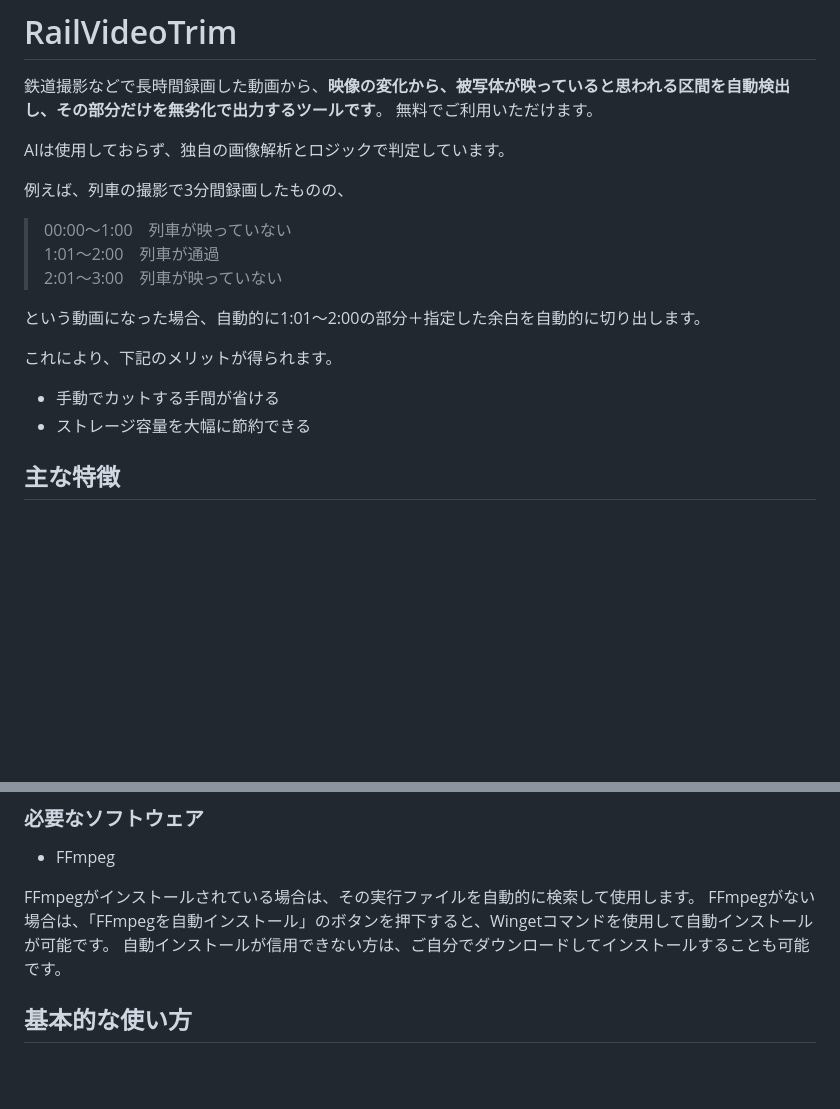
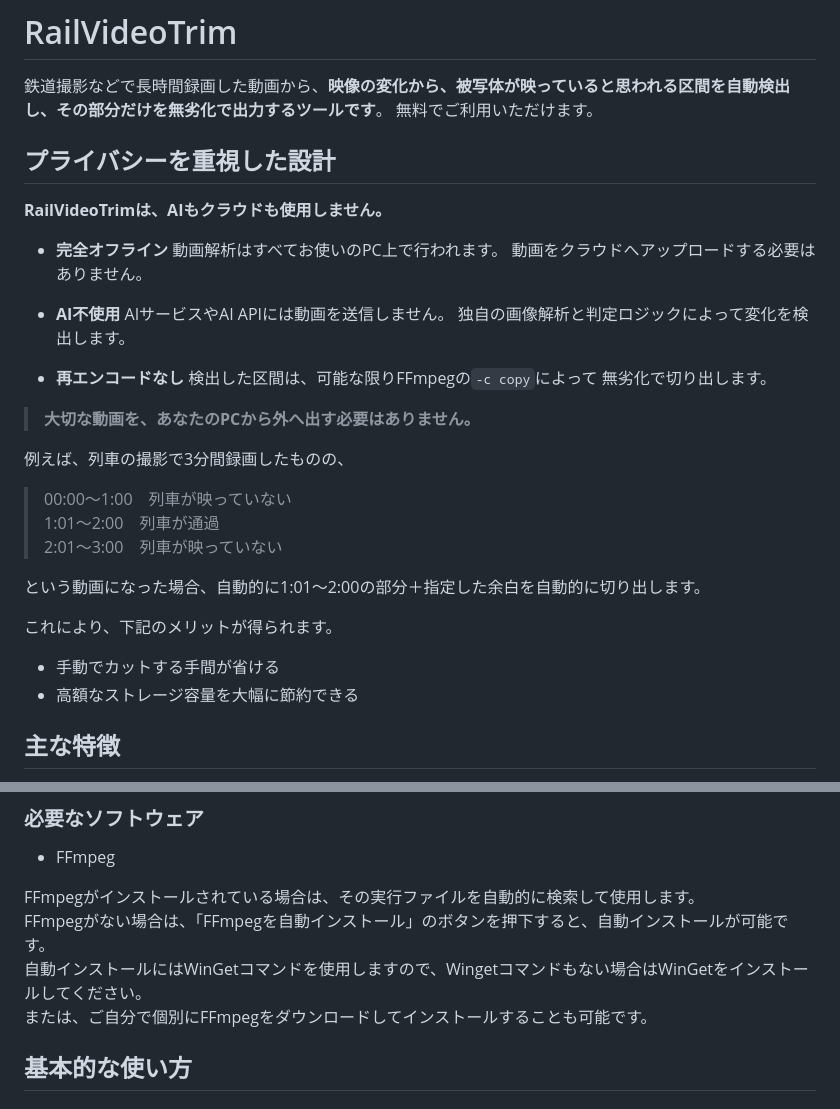
Before and after one commit to battleheater/RailVideoTrim, a Markdown page: README.md, 2 parts joined by grey strips. Drawn GitHub-style; blank space fills up the shorter version.

Commit message:
Enhance README with privacy features and software details
Added privacy-focused design section and improved clarity on software requirements.

```diff
--- a/README.md
+++ b/README.md
@@ -3,7 +3,24 @@
 鉄道撮影などで長時間録画した動画から、**映像の変化から、被写体が映っていると思われる区間を自動検出し、その部分だけを無劣化で出力するツールです**。
 無料でご利用いただけます。
 
-AIは使用しておらず、独自の画像解析とロジックで判定しています。
+## プライバシーを重視した設計
+
+**RailVideoTrimは、AIもクラウドも使用しません。**
+
+-  **完全オフライン**
+  動画解析はすべてお使いのPC上で行われます。
+  動画をクラウドへアップロードする必要はありません。
+
+-  **AI不使用**
+  AIサービスやAI APIには動画を送信しません。
+  独自の画像解析と判定ロジックによって変化を検出します。
+
+-  **再エンコードなし**
+  検出した区間は、可能な限りFFmpegの`-c copy`によって
+  無劣化で切り出します。
+
+> **大切な動画を、あなたのPCから外へ出す必要はありません。**
+
 
 例えば、列車の撮影で3分間録画したものの、
 
@@ -16,7 +33,7 @@ AIは使用しておらず、独自の画像解析とロジックで判定して
 これにより、下記のメリットが得られます。
 
 * 手動でカットする手間が省ける
-* ストレージ容量を大幅に節約できる
+* 高額なストレージ容量を大幅に節約できる
 
 ## 主な特徴
 
@@ -42,8 +59,9 @@ AIは使用しておらず、独自の画像解析とロジックで判定して
 * FFmpeg
 
 FFmpegがインストールされている場合は、その実行ファイルを自動的に検索して使用します。
-FFmpegがない場合は、「FFmpegを自動インストール」のボタンを押下すると、Wingetコマンドを使用して自動インストールが可能です。
-自動インストールが信用できない方は、ご自分でダウンロードしてインストールすることも可能です。
+FFmpegがない場合は、「FFmpegを自動インストール」のボタンを押下すると、自動インストールが可能です。
+自動インストールにはWinGetコマンドを使用しますので、Wingetコマンドもない場合はWinGetをインストールしてください。
+または、ご自分で個別にFFmpegをダウンロードしてインストールすることも可能です。
 
 ## 基本的な使い方
 
```
